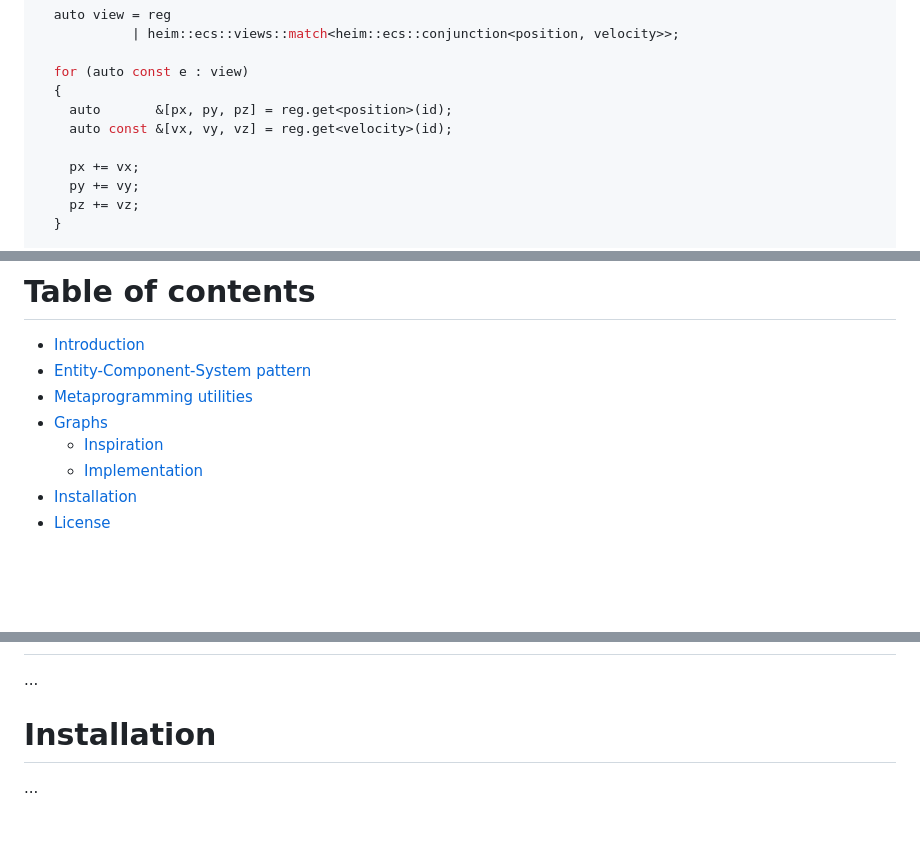
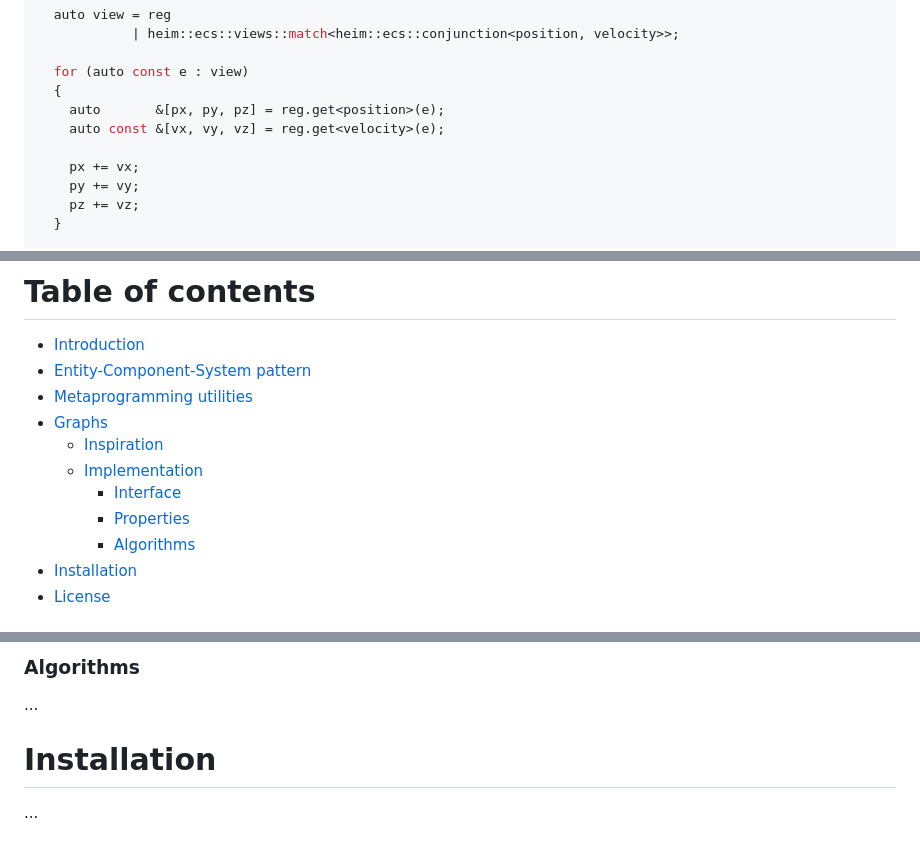
Before and after one commit to Alias10294/Heim, a Markdown page: README.md, 3 parts joined by grey strips. Rendered like a GitHub page; blank space fills up the shorter version.

```diff
--- a/README.md
+++ b/README.md
@@ -36,8 +36,8 @@ int main()
 
   for (auto const e : view)
   {
-    auto       &[px, py, pz] = reg.get<position>(id);
-    auto const &[vx, vy, vz] = reg.get<velocity>(id);
+    auto       &[px, py, pz] = reg.get<position>(e);
+    auto const &[vx, vy, vz] = reg.get<velocity>(e);
 
     px += vx;
     py += vy;
@@ -56,6 +56,9 @@ int main()
 - [Graphs](#graphs)
   - [Inspiration](#inspiration)
   - [Implementation](#implementation)
+    - [Interface](#interface)
+    - [Properties](#properties)
+    - [Algorithms](#algorithms)
 - [Installation](#installation)
 - [License](#license)
 
@@ -98,3 +164,4 @@ programmers, which is far from what it could be.<br>
+### Algorithms
 ...
 
 # Installation
```
Also changed, not shown: other parts of README.md (+66 -3 lines).
